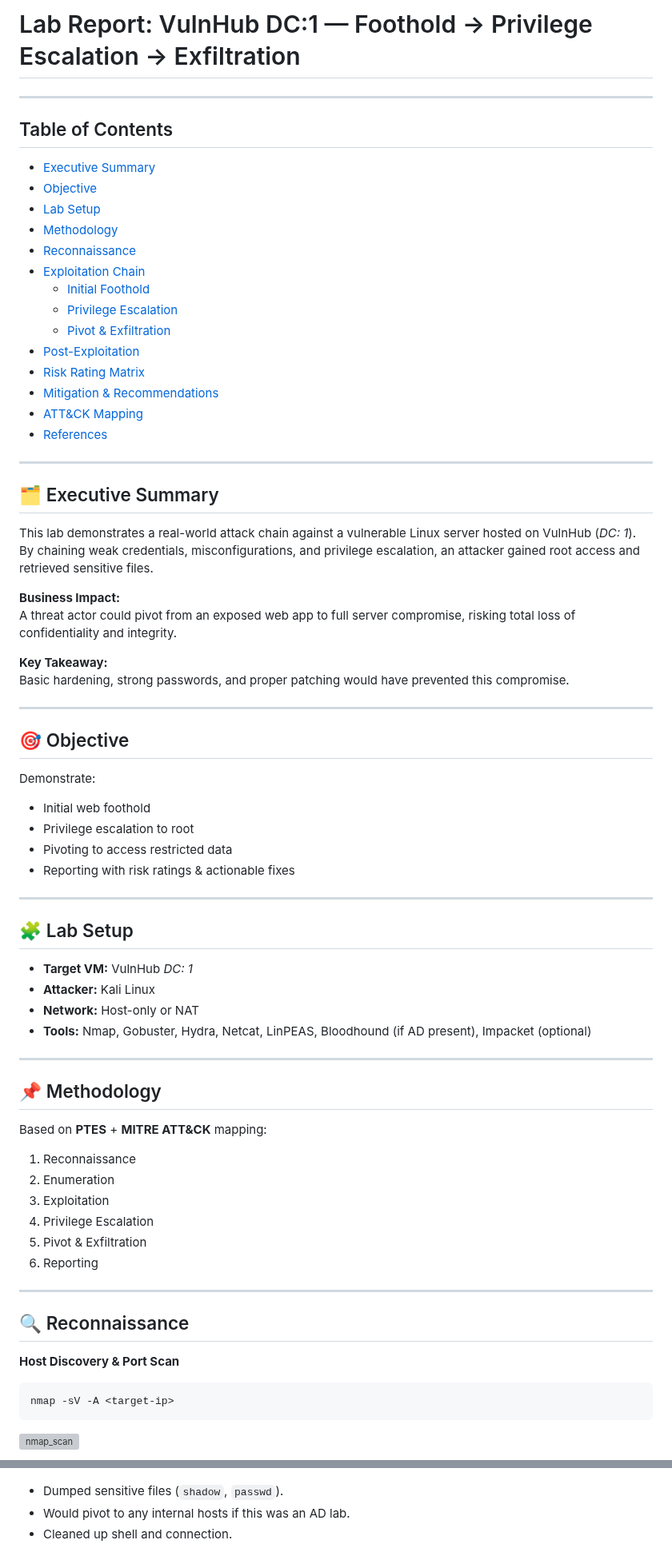
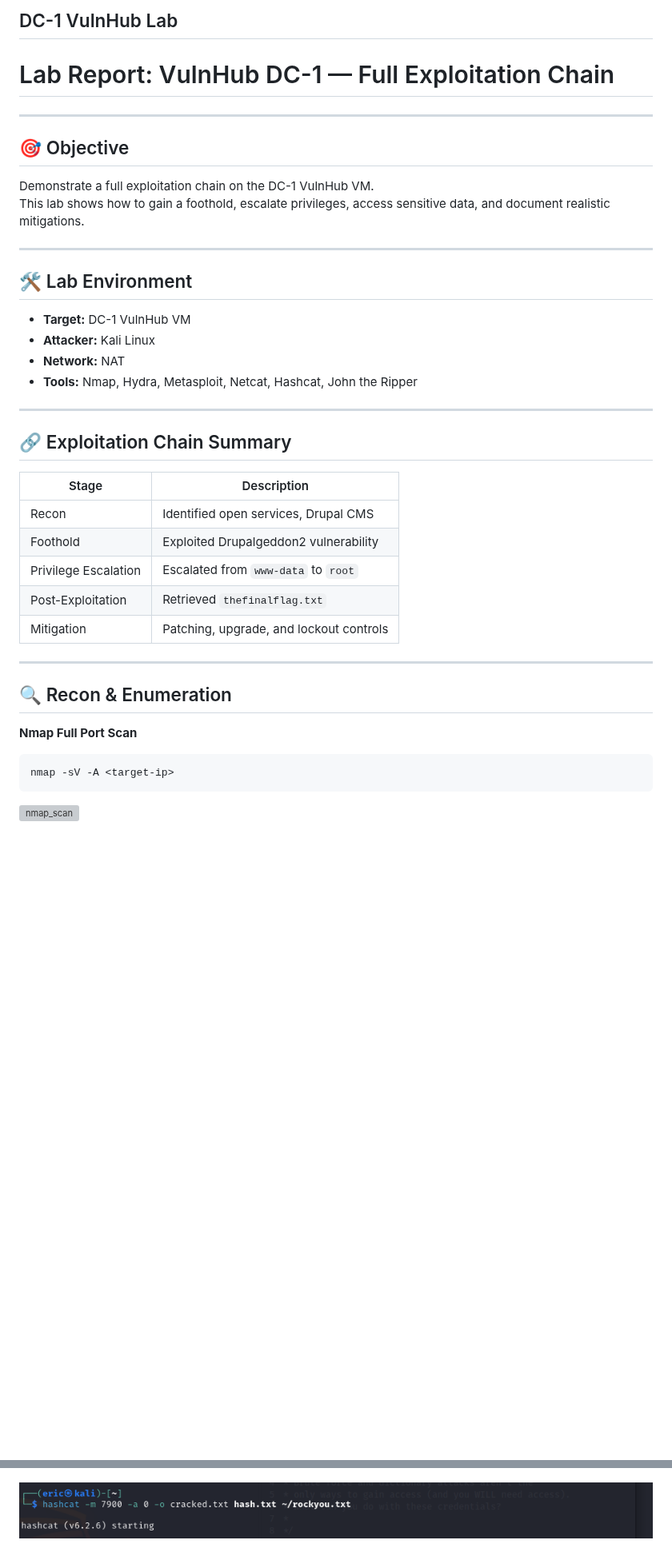
Before and after one commit to engraham/Eric_Graham-Portfolio, a Markdown page: Pentest-Labs/VulnHub — DC.md, 2 parts joined by grey strips. Shown at 80% size. Drawn GitHub-style; blank space fills up the shorter version; grey boxes are pictures that could not be loaded.

`````diff
--- a/Pentest-Labs/VulnHub — DC.md
+++ b/Pentest-Labs/VulnHub — DC.md
@@ -1,77 +1,45 @@
-# Lab Report: VulnHub DC:1 — Foothold → Privilege Escalation → Exfiltration
+## DC-1 VulnHub Lab
 
----
 
-## Table of Contents
-- [Executive Summary](#executive-summary)
-- [Objective](#objective)
-- [Lab Setup](#lab-setup)
-- [Methodology](#methodology)
-- [Reconnaissance](#reconnaissance)
-- [Exploitation Chain](#exploitation-chain)
-  - [Initial Foothold](#initial-foothold)
-  - [Privilege Escalation](#privilege-escalation)
-  - [Pivot & Exfiltration](#pivot--exfiltration)
-- [Post-Exploitation](#post-exploitation)
-- [Risk Rating Matrix](#risk-rating-matrix)
-- [Mitigation & Recommendations](#mitigation--recommendations)
-- [ATT&CK Mapping](#attck-mapping)
-- [References](#references)
-
----
-
-## 🗂️ Executive Summary
-
-This lab demonstrates a real-world attack chain against a vulnerable Linux server hosted on VulnHub (*DC: 1*).
-By chaining weak credentials, misconfigurations, and privilege escalation, an attacker gained root access and retrieved sensitive files.
-
-**Business Impact:**
-A threat actor could pivot from an exposed web app to full server compromise, risking total loss of confidentiality and integrity.
-
-**Key Takeaway:**
-Basic hardening, strong passwords, and proper patching would have prevented this compromise.
+# Lab Report: VulnHub DC-1 — Full Exploitation Chain
 
 ---
 
 ## 🎯 Objective
 
-Demonstrate:
-- Initial web foothold
-- Privilege escalation to root
-- Pivoting to access restricted data
-- Reporting with risk ratings & actionable fixes
+Demonstrate a full exploitation chain on the DC-1 VulnHub VM.
+This lab shows how to gain a foothold, escalate privileges, access sensitive data, and document realistic mitigations.
 
 ---
 
-## 🧩 Lab Setup
+## 🛠️ Lab Environment
 
-- **Target VM:** VulnHub *DC: 1*
+- **Target:** DC-1 VulnHub VM
 - **Attacker:** Kali Linux
-- **Network:** Host-only or NAT
-- **Tools:** Nmap, Gobuster, Hydra, Netcat, LinPEAS, Bloodhound (if AD present), Impacket (optional)
+- **Network:** NAT
+- **Tools:** Nmap, Hydra, Metasploit, Netcat, Hashcat, John the Ripper
 
 ---
 
-## 📌 Methodology
+## 🔗 Exploitation Chain Summary
 
-Based on **PTES** + **MITRE ATT&CK** mapping:
-1. Reconnaissance
-2. Enumeration
-3. Exploitation
-4. Privilege Escalation
-5. Pivot & Exfiltration
-6. Reporting
+| Stage | Description |
+|-------|--------------|
+| Recon | Identified open services, Drupal CMS |
+| Foothold | Exploited Drupalgeddon2 vulnerability |
+| Privilege Escalation | Escalated from `www-data` to `root` |
+| Post-Exploitation | Retrieved `thefinalflag.txt` |
+| Mitigation | Patching, upgrade, and lockout controls |
 
 ---
 
-## 🔍 Reconnaissance
+## 🔍 Recon & Enumeration
 
-**Host Discovery & Port Scan**
+**Nmap Full Port Scan**
 
 ```bash
 nmap -sV -A <target-ip>
 ````
-
 ![nmap_scan](/screenshots/vulnhub/nmap_scan.png)
 
 ![netdiscovery](/screenshots/vulnhub/netdiscover.png)
@@ -193,7 +122,5 @@ Got root shell!
 ![meterpreter](/screenshots/vulnhub/eric_user_admin.png)
 
 
-* Dumped sensitive files (`shadow`, `passwd`).
-* Would pivot to any internal hosts if this was an AD lab.
-* Cleaned up shell and connection.
+![meterpreter](/screenshots/vulnhub/hashcat_crack.png)
 
`````
Also changed, not shown: other parts of Pentest-Labs/VulnHub — DC.md (+63 -112 lines).
